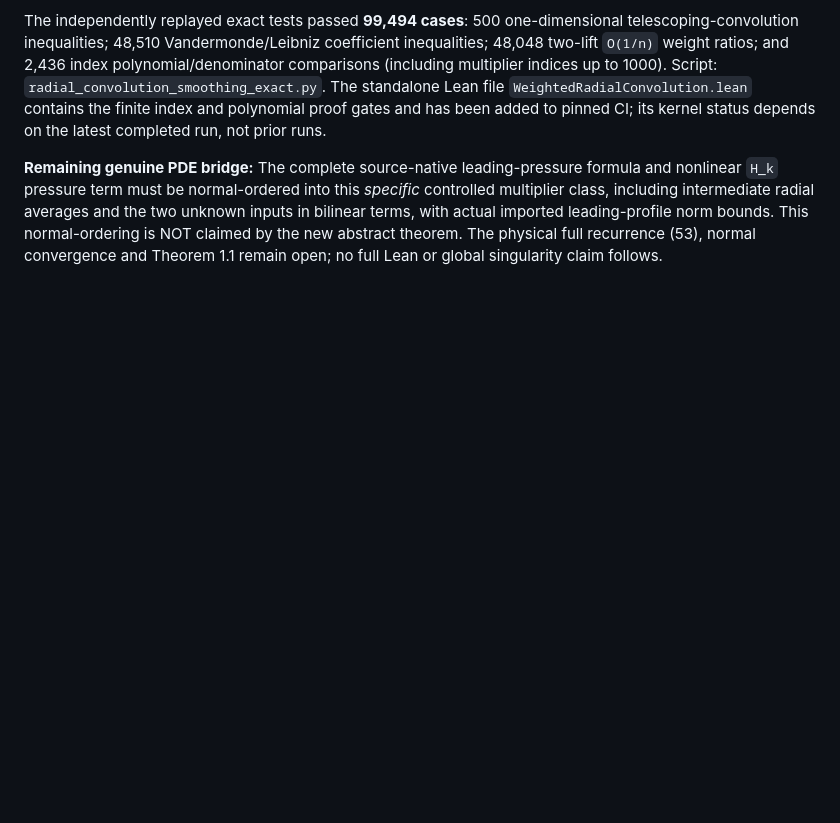
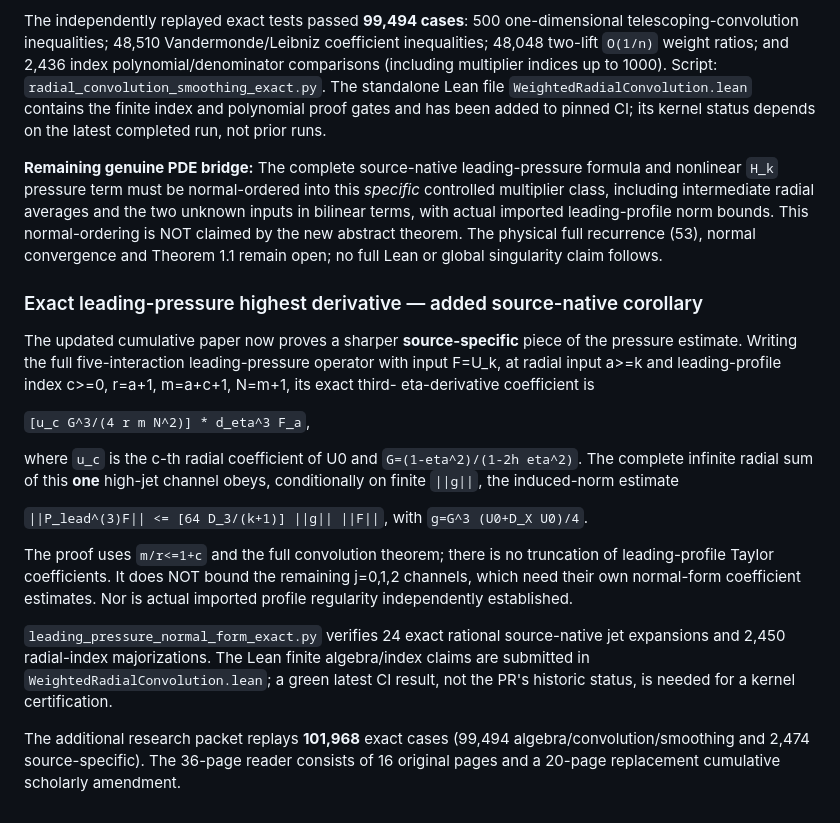
Before and after one commit to tonynewton79-web/unforced-navier-stokes-lean, a Markdown page: TerminalCore2026/README.md, the part around the change. Drawn GitHub-style; blank space fills up the shorter version.

Commit message:
Document exact source highest leading-pressure jet, uniform conditional norm and remaining lower-jet gates

```diff
--- a/TerminalCore2026/README.md
+++ b/TerminalCore2026/README.md
@@ -564,3 +564,39 @@ This normal-ordering is NOT claimed by the new abstract theorem.
 The physical full recurrence (53), normal convergence and
 Theorem 1.1 remain open; no full Lean or global singularity
 claim follows.
+
+
+### Exact leading-pressure highest derivative — added source-native corollary
+
+The updated cumulative paper now proves a sharper **source-specific**
+piece of the pressure estimate. Writing the full five-interaction
+leading-pressure operator with input F=U_k, at radial input a>=k and
+leading-profile index c>=0, r=a+1, m=a+c+1, N=m+1, its exact third-
+eta-derivative coefficient is
+
+`[u_c G^3/(4 r m N^2)] * d_eta^3 F_a`,
+
+where `u_c` is the c-th radial coefficient of U0 and
+`G=(1-eta^2)/(1-2h eta^2)`.
+The complete infinite radial sum of this **one** high-jet channel
+obeys, conditionally on finite `||g||`, the induced-norm estimate
+
+`||P_lead^(3)F|| <= [64 D_3/(k+1)] ||g|| ||F||`,
+with `g=G^3 (U0+D_X U0)/4`.
+
+The proof uses `m/r<=1+c` and the full convolution theorem;
+there is no truncation of leading-profile Taylor coefficients.
+It does NOT bound the remaining j=0,1,2 channels, which need their
+own normal-form coefficient estimates. Nor is actual imported
+profile regularity independently established.
+
+`leading_pressure_normal_form_exact.py` verifies 24 exact rational
+source-native jet expansions and 2,450 radial-index majorizations.
+The Lean finite algebra/index claims are submitted in
+`WeightedRadialConvolution.lean`; a green latest CI result, not
+the PR's historic status, is needed for a kernel certification.
+
+The additional research packet replays **101,968** exact cases
+(99,494 algebra/convolution/smoothing and 2,474 source-specific).
+The 36-page reader consists of 16 original pages and a 20-page
+replacement cumulative scholarly amendment.
```
